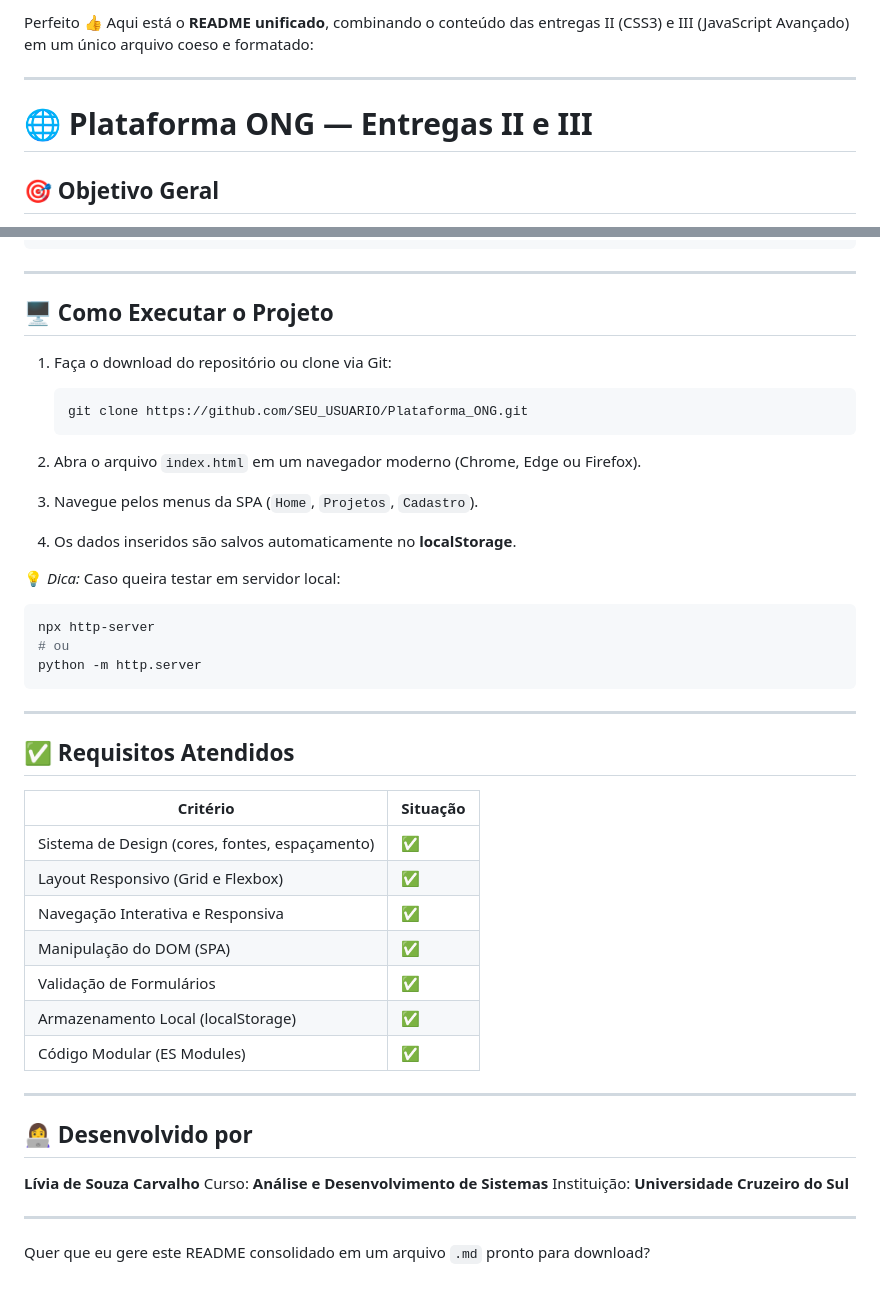
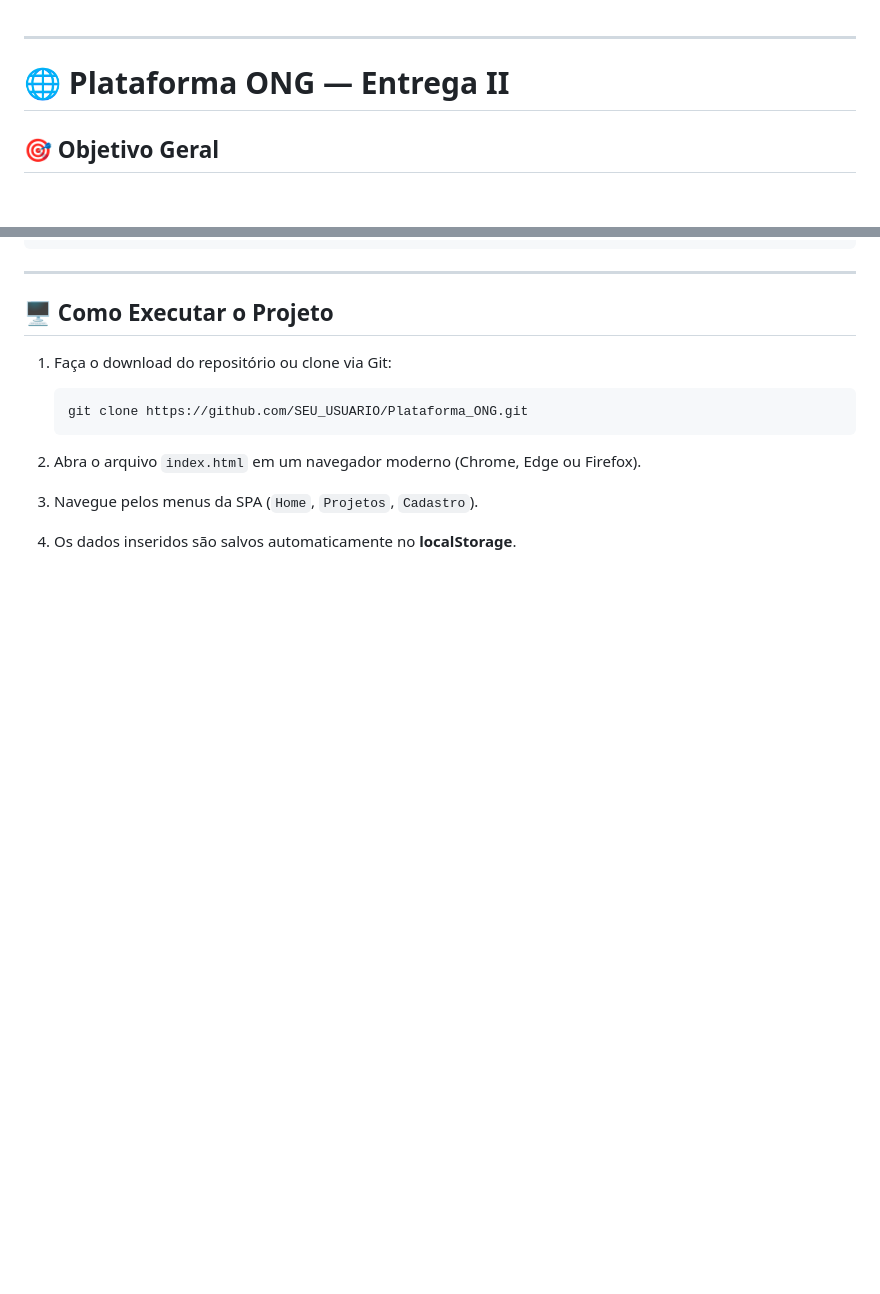
Before and after one commit to liviasza/Plataforma_ONG, a Markdown page: README.md, 2 parts joined by grey strips. Rendered like a GitHub page; blank space fills up the shorter version.

````diff
--- a/README.md
+++ b/README.md
@@ -1,9 +1,6 @@
-Perfeito 👍
-Aqui está o **README unificado**, combinando o conteúdo das entregas II (CSS3) e III (JavaScript Avançado) em um único arquivo coeso e formatado:
-
 ---
 
-# 🌐 Plataforma ONG — Entregas II e III
+# 🌐 Plataforma ONG — Entrega II
 
 ## 🎯 Objetivo Geral
 
@@ -138,37 +135,3 @@ Plataforma_ONG/
 2. Abra o arquivo `index.html` em um navegador moderno (Chrome, Edge ou Firefox).
 3. Navegue pelos menus da SPA (`Home`, `Projetos`, `Cadastro`).
 4. Os dados inseridos são salvos automaticamente no **localStorage**.
-
-💡 *Dica:* Caso queira testar em servidor local:
-
-```bash
-npx http-server
-# ou
-python -m http.server
-```
-
----
-
-## ✅ **Requisitos Atendidos**
-
-| Critério                                       | Situação |
-| ---------------------------------------------- | -------- |
-| Sistema de Design (cores, fontes, espaçamento) | ✅        |
-| Layout Responsivo (Grid e Flexbox)             | ✅        |
-| Navegação Interativa e Responsiva              | ✅        |
-| Manipulação do DOM (SPA)                       | ✅        |
-| Validação de Formulários                       | ✅        |
-| Armazenamento Local (localStorage)             | ✅        |
-| Código Modular (ES Modules)                    | ✅        |
-
----
-
-## 👩‍💻 **Desenvolvido por**
-
-**Lívia de Souza Carvalho**
-Curso: **Análise e Desenvolvimento de Sistemas**
-Instituição: **Universidade Cruzeiro do Sul**
-
----
-
-Quer que eu gere este README consolidado em um arquivo `.md` pronto para download?
````
